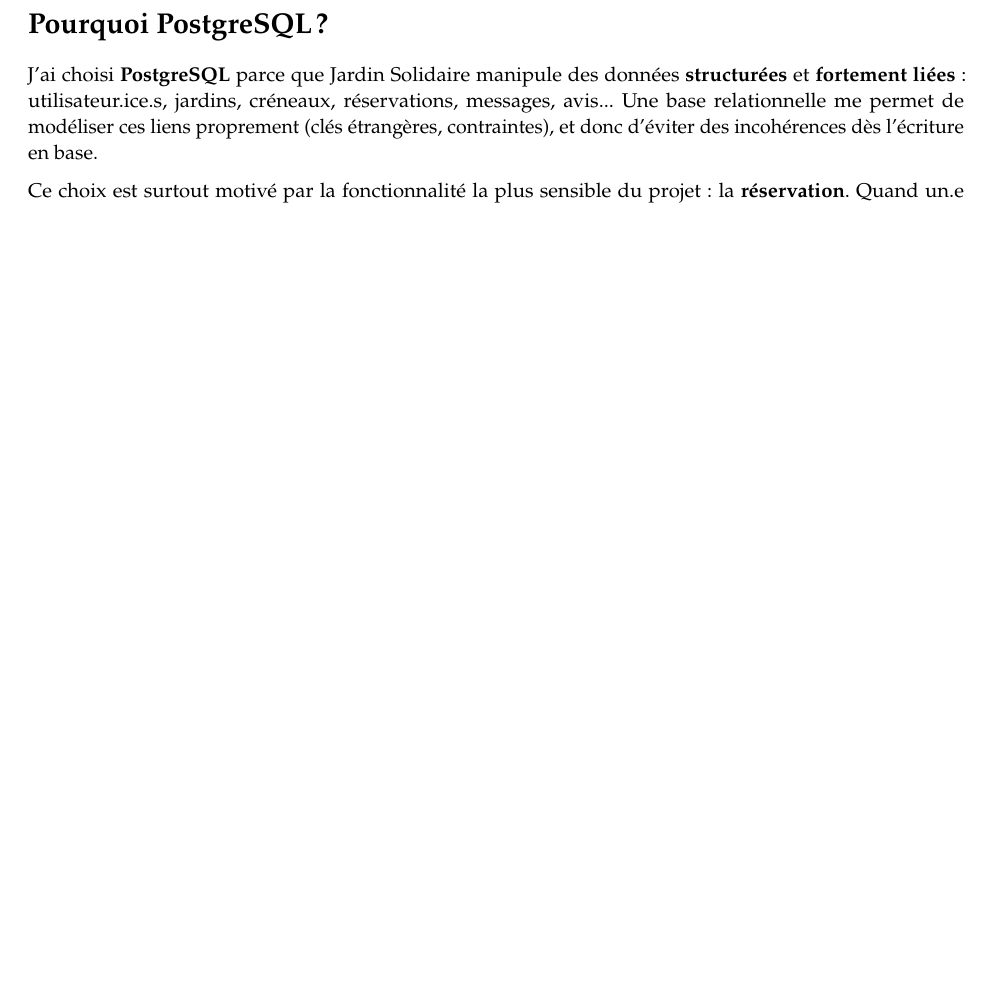
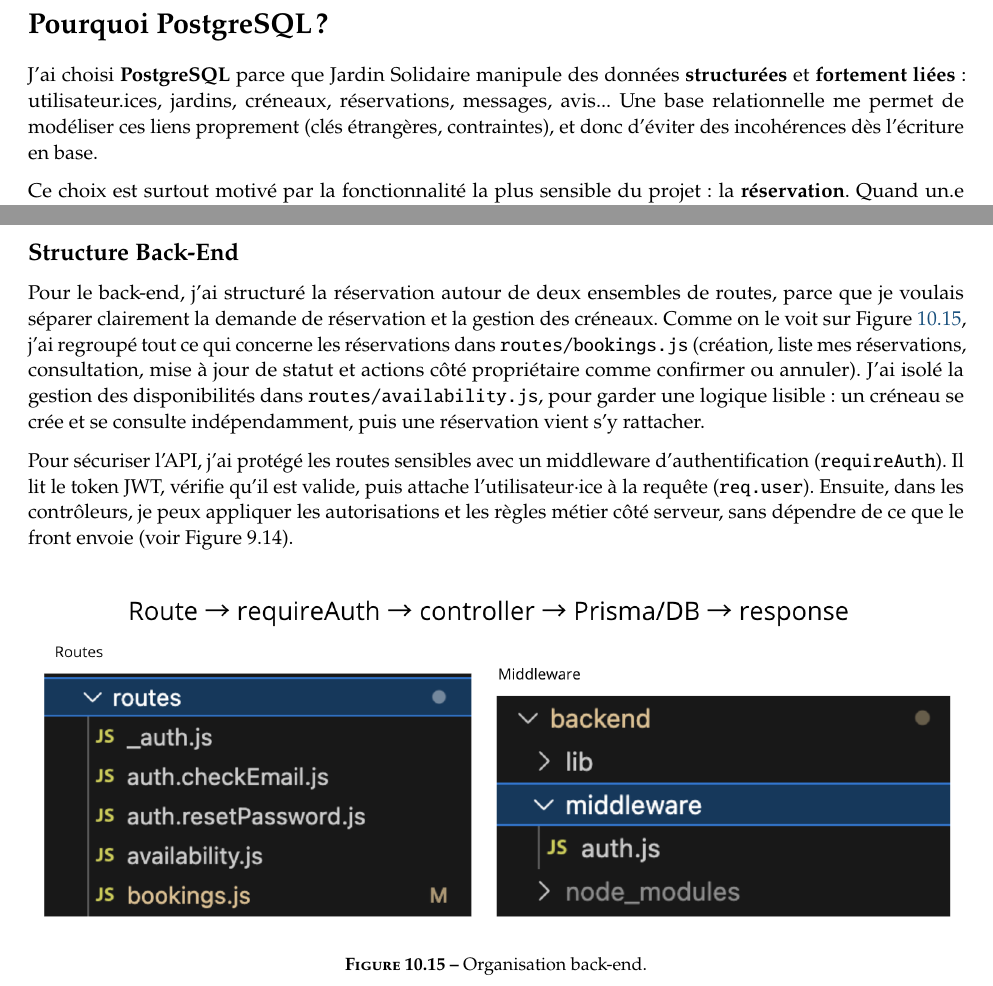
Before and after one commit to thaliawoods/jardin-solidaire-rncp-latex, a LaTeX document (main.tex, which reads chapters/06_base_de_données.tex, chapters/10_développement.tex): part of page 34 of 99 before the commit and two parts of pages 34 and 50 of 99 after it, the two joined at a grey line, cut so that both start at the same text, the shorter picture padded with empty space. Compiled offline with pdfLaTeX.

Commit message:
update avant envoie 0601

```diff
--- a/chapters/06_base_de_données.tex
+++ b/chapters/06_base_de_données.tex
@@ -55,7 +55,7 @@
 \section*{Pourquoi PostgreSQL ?}
 \addcontentsline{toc}{section}{Pourquoi PostgreSQL ?}
 
-J’ai choisi \textbf{PostgreSQL} parce que Jardin Solidaire manipule des données \textbf{structurées} et \textbf{fortement liées} : utilisateur.ice.s, jardins, créneaux, réservations, messages, avis... Une base relationnelle me permet de modéliser ces liens proprement (clés étrangères, contraintes), et donc d’éviter des incohérences dès l’écriture en base.
+J’ai choisi \textbf{PostgreSQL} parce que Jardin Solidaire manipule des données \textbf{structurées} et \textbf{fortement liées} : utilisateur.ices, jardins, créneaux, réservations, messages, avis... Une base relationnelle me permet de modéliser ces liens proprement (clés étrangères, contraintes), et donc d’éviter des incohérences dès l’écriture en base.
 
 Ce choix est surtout motivé par la fonctionnalité la plus sensible du projet : la \textbf{réservation}. Quand un.e utilisateur.ice réserve, je dois garantir que l’opération est \textbf{fiable}, même si deux personnes agissent en même temps. Avec PostgreSQL, je peux m’appuyer sur des \textbf{transactions} et sur ses garanties \textbf{ACID} pour sécuriser ces écritures.
 
--- a/chapters/10_développement.tex
+++ b/chapters/10_développement.tex
@@ -237,6 +237,25 @@
 \label{fig:dev-owner-endpoints}
 \end{figure}
 \vspace{\dbspaceafter}
+\newpage
+
+\subsection*{Structure Back-End}
+\addcontentsline{toc}{subsection}{Structure Back-End}
+
+Pour le back-end, j’ai structuré la réservation autour de deux ensembles de routes, parce que je voulais séparer
+clairement la demande de réservation et la gestion des créneaux. Comme on le voit sur Figure~\ref{fig:js-backend-organisation}, j’ai regroupé tout ce qui concerne les réservations dans \texttt{routes/bookings.js} (création, liste mes réservations, consultation, mise à jour de statut et actions côté propriétaire comme confirmer ou annuler). J’ai isolé la gestion des disponibilités dans \texttt{routes/availability.js}, pour garder une logique lisible : un créneau se crée et se consulte indépendamment, puis une réservation vient s’y rattacher.
+
+Pour sécuriser l’API, j’ai protégé les routes sensibles avec un middleware d’authentification
+(\texttt{requireAuth}). Il lit le token JWT, vérifie qu’il est valide, puis attache l’utilisateur·ice à la requête
+(\texttt{req.user}). Ensuite, dans les contrôleurs, je peux appliquer les autorisations et les règles métier côté
+serveur, sans dépendre de ce que le front envoie (voir Figure~9.14).
+
+\begin{figure}[H]
+  \centering
+  \includegraphics[width=\textwidth]{assets/10_développement/structure_back.png}
+  \caption{Organisation back-end.}
+  \label{fig:js-backend-organisation}
+\end{figure}
 \newpage
 
 \section*{Contrôleur de création}
```
Also changed, not shown: chapters/03_specifications_fonctionnelles.tex (+4 -4 lines), chapters/07_specifications_techniques.tex (+1 -1 lines), chapters/11_CI_CD.tex (+1 -1 lines), chapters/16_conclusion.tex (+1 -1 lines), chapters/06_base_de_données.tex (4 more changed lines), chapters/10_développement.tex (4 more changed lines).
